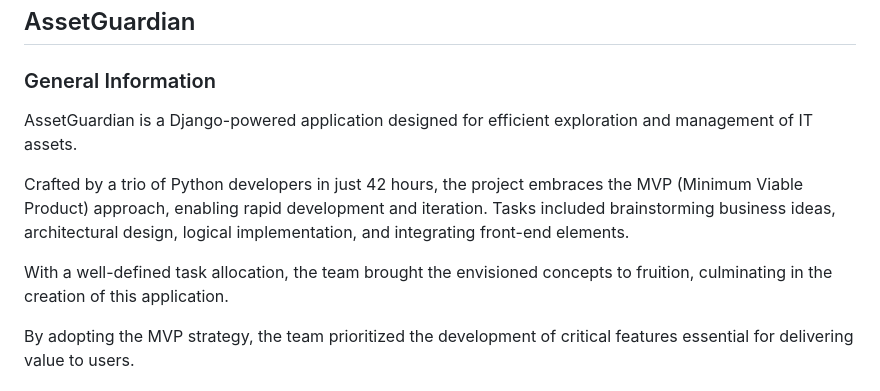
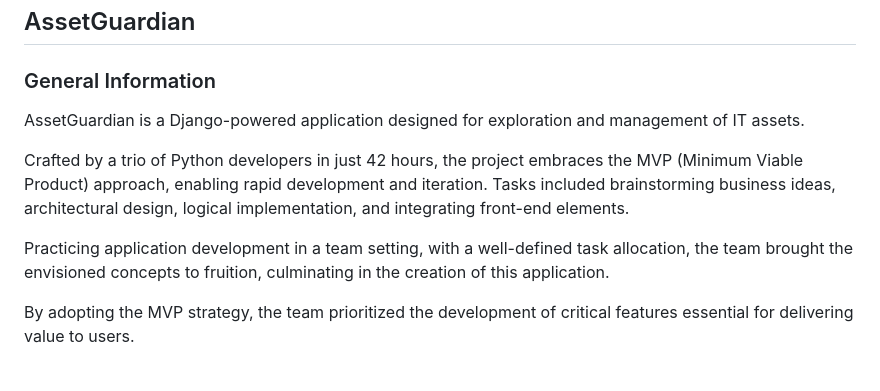
Before and after one commit to beatagliscinska/AssetGuardian, a Markdown page: README.md, the part around the change printed below. Drawn GitHub-style.

Commit message:
Added updated version of README.md file

```diff
--- a/README.md
+++ b/README.md
@@ -1,11 +1,11 @@
 ## AssetGuardian
 
 ### General Information
-AssetGuardian is a Django-powered application designed for efficient exploration and management of IT assets.
+AssetGuardian is a Django-powered application designed for exploration and management of IT assets.
 
 Crafted by a trio of Python developers in just 42 hours, the project embraces the MVP (Minimum Viable Product) approach, enabling rapid development and iteration. Tasks included brainstorming business ideas, architectural design, logical implementation, and integrating front-end elements.
 
-With a well-defined task allocation, the team brought the envisioned concepts to fruition, culminating in the creation of this application.
+Practicing application development in a team setting, with a well-defined task allocation, the team brought the envisioned concepts to fruition, culminating in the creation of this application.
 
 By adopting the MVP strategy, the team prioritized the development of critical features essential for delivering value to users.
 
```
Also changed, not shown: other parts of README.md (+6 -6 lines).
